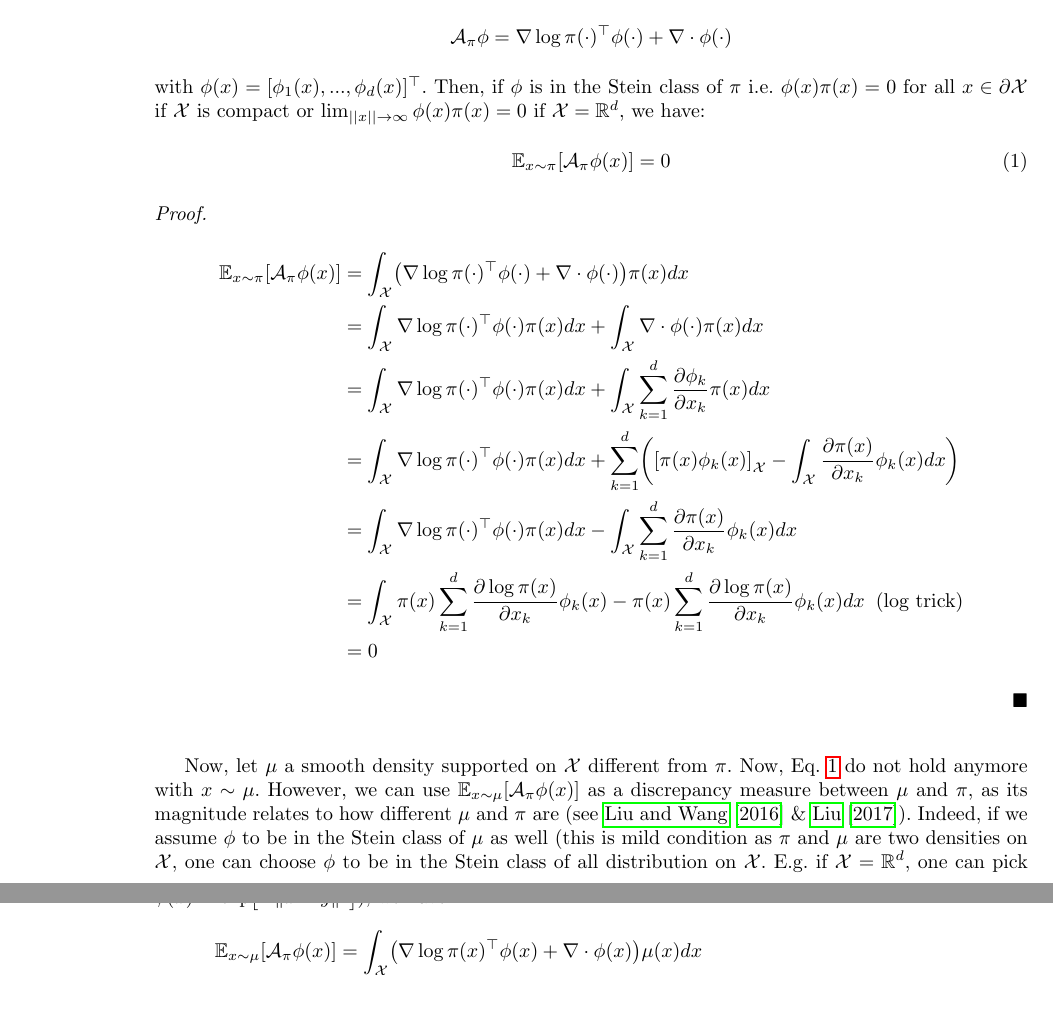
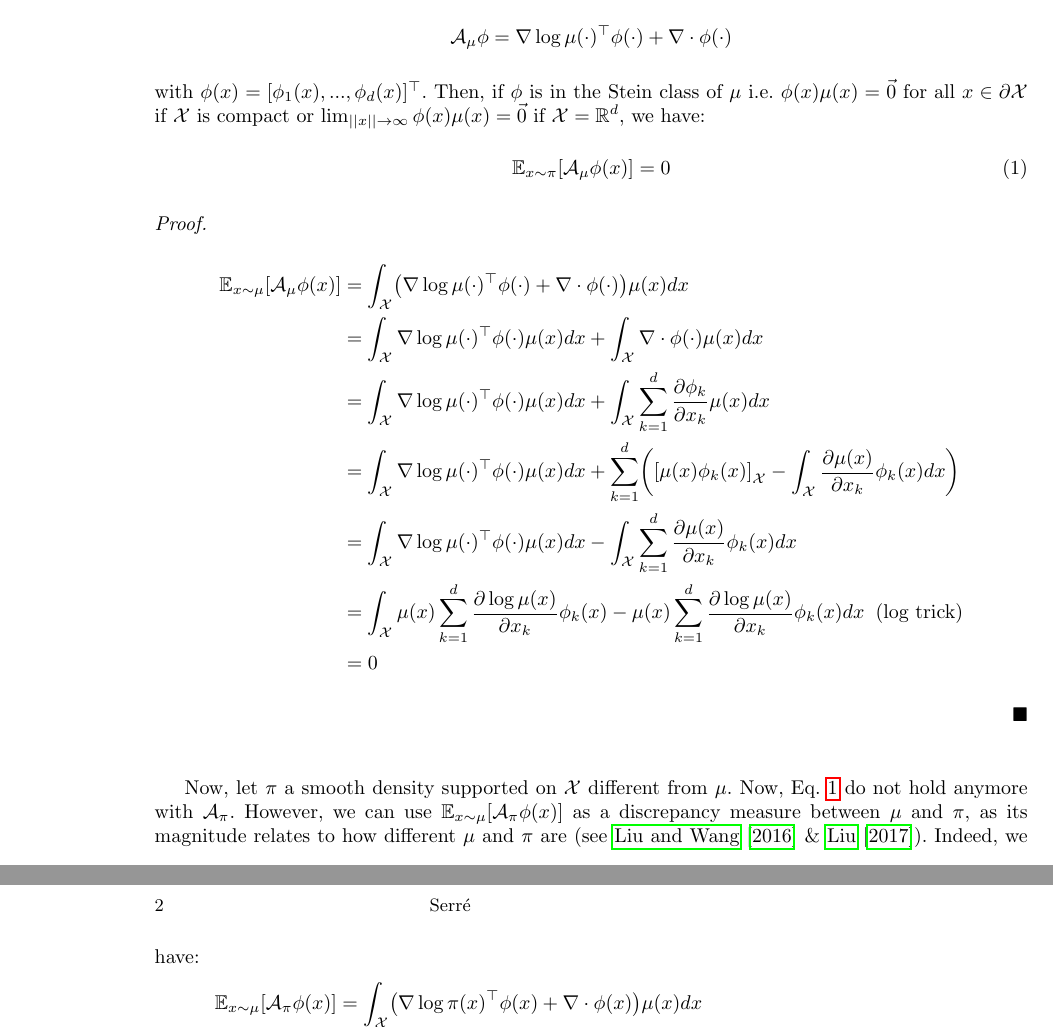
Before and after one commit to gaetanserre/BML-SGVD, a LaTeX paper (SVGD_ideas/main.tex): two parts of pages 1 and 2 of 4, joined at a grey line, cut so that both start at the same text, the shorter picture padded with empty space. Compiled offline with pdfLaTeX.

Commit message:
Fix Stein class

```diff
--- a/SVGD_ideas/main.tex
+++ b/SVGD_ideas/main.tex
@@ -64,42 +64,39 @@ find $\mu$ on $\X$ as close as possible to $\pi$.
 
 \section{Stein framework}
 \paragraph{\bf Stein identity:}
-Let $\A_\pi$ a Stein operator s.t.
+Let $\A_\mu$ a Stein operator s.t.
 $$
-\A_\pi \phi = \nabla \log \pi(\cdot)^\top \phi(\cdot) + \nabla \cdot \phi(\cdot)
+\A_\mu \phi = \nabla \log \mu(\cdot)^\top \phi(\cdot) + \nabla \cdot \phi(\cdot)
 $$
 with $\phi(x) = [\phi_1(x), ..., \phi_d(x)]^\top$.
-Then, if $\phi$ is in the Stein class of $\pi$ i.e. $\phi(x)\pi(x) = 0$ for all $x \in \partial \X$
-if $\X$ is compact or $\lim_{||x|| \to \infty} \phi(x) \pi(x) = 0$ if $\X = \R^d$, we have:
+Then, if $\phi$ is in the Stein class of $\mu$ i.e. $\phi(x)\mu(x) = \vec{0}$ for all $x \in \partial \X$
+if $\X$ is compact or $\lim_{||x|| \to \infty} \phi(x) \mu(x) = \vec{0}$ if $\X = \R^d$, we have:
 \begin{equation}
-  \E_{x \sim \pi}[\A_\pi \phi (x)] = 0
+  \E_{x \sim \pi}[\A_\mu \phi (x)] = 0
   \label{eq:stein_id}
 \end{equation}
 \begin{proof}
   \begin{align*}
-    \E_{x \sim \pi}[\A_\pi \phi (x)] &=
-      \int_\X \pare*{ \nabla \log \pi(\cdot)^\top \phi(\cdot) + \nabla \cdot \phi(\cdot) } \pi(x) dx \\
-    &= \int_\X \nabla \log \pi(\cdot)^\top \phi(\cdot) \pi(x) dx + \int_\X \nabla \cdot \phi(\cdot) \pi(x) dx \\
-    &= \int_\X \nabla \log \pi(\cdot)^\top \phi(\cdot) \pi(x) dx +
-      \int_\X \sum_{k=1}^d \diff{\phi_k}{x_k} \pi(x) dx \\
-    &= \int_\X \nabla \log \pi(\cdot)^\top \phi(\cdot) \pi(x) dx +
-    \sum_{k=1}^d \pare*{ \sq*{\pi(x) \phi_k(x)}_\X - \int_\X \diff{\pi(x)}{x_k} \phi_k(x) dx} \\
-    &= \int_\X \nabla \log \pi(\cdot)^\top \phi(\cdot) \pi(x) dx -
-      \int_\X \sum_{k=1}^d \diff{\pi(x)}{x_k} \phi_k(x) dx \\
-    &= \int_\X  \pi(x) \sum_{k=1}^d \diff{\log \pi(x)}{x_k}\phi_k(x) -
-    \pi(x) \sum_{k=1}^d \diff{\log \pi(x)}{x_k} \phi_k(x) dx \;\; \text{(log trick)} \\
+    \E_{x \sim \mu}[\A_\mu \phi (x)] &=
+      \int_\X \pare*{ \nabla \log \mu(\cdot)^\top \phi(\cdot) + \nabla \cdot \phi(\cdot) } \mu(x) dx \\
+    &= \int_\X \nabla \log \mu(\cdot)^\top \phi(\cdot) \mu(x) dx + \int_\X \nabla \cdot \phi(\cdot) \mu(x) dx \\
+    &= \int_\X \nabla \log \mu(\cdot)^\top \phi(\cdot) \mu(x) dx +
+      \int_\X \sum_{k=1}^d \diff{\phi_k}{x_k} \mu(x) dx \\
+    &= \int_\X \nabla \log \mu(\cdot)^\top \phi(\cdot) \mu(x) dx +
+    \sum_{k=1}^d \pare*{ \sq*{\mu(x) \phi_k(x)}_\X - \int_\X \diff{\mu(x)}{x_k} \phi_k(x) dx} \\
+    &= \int_\X \nabla \log \mu(\cdot)^\top \phi(\cdot) \mu(x) dx -
+      \int_\X \sum_{k=1}^d \diff{\mu(x)}{x_k} \phi_k(x) dx \\
+    &= \int_\X  \mu(x) \sum_{k=1}^d \diff{\log \mu(x)}{x_k}\phi_k(x) -
+    \mu(x) \sum_{k=1}^d \diff{\log \mu(x)}{x_k} \phi_k(x) dx \;\; \text{(log trick)} \\
     &= 0
   \end{align*}
 \end{proof}
 
-Now, let $\mu$ a smooth density supported on $\X$ different from $\pi$. Now, Eq.~\ref{eq:stein_id} do not hold
-anymore with $x \sim \mu$. However, we can use $\E_{x \sim \mu}[\A_\pi \phi (x)]$ as a discrepancy
+Now, let $\pi$ a smooth density supported on $\X$ different from $\mu$. Now, Eq.~\ref{eq:stein_id} do not hold
+anymore with $\A_\pi$. However, we can use $\E_{x \sim \mu}[\A_\pi \phi (x)]$ as a discrepancy
 measure between $\mu$ and $\pi$, as its magnitude relates to how different $\mu$ and $\pi$ are
 (see \cite{https://doi.org/10.48550/arxiv.1608.04471} \& \cite{https://doi.org/10.48550/arxiv.1704.07520}).
-Indeed, if we assume $\phi$ to be in the Stein class of $\mu$ as well (this is mild condition as
-$\pi$ and $\mu$ are two densities on $\X$, one can choose $\phi$ to be in the Stein class
-of all distribution on $\X$. E.g. if $\X = \R^d$, one can pick $\phi(x) = \exp\sq*{-\| x - y \|^2}$),
-we have:
+Indeed, we have:
 \begin{equation}
   \begin{split}
     \E_{x \sim \mu}[\A_\pi \phi (x)] &=
```
Also changed, not shown: SVGD_ideas/main.pdf, SVGD_ideas/main.tex (4 more changed lines), 1 other file.
